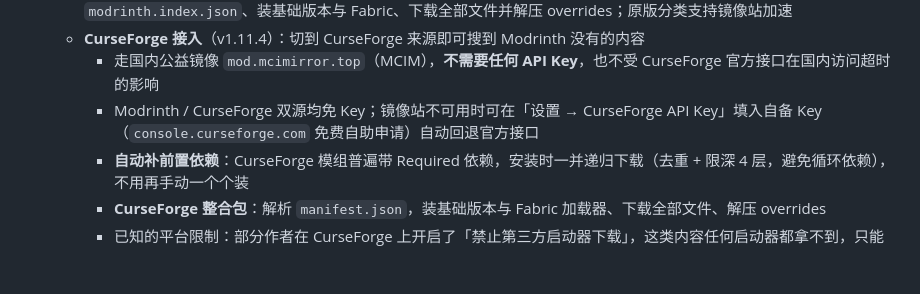
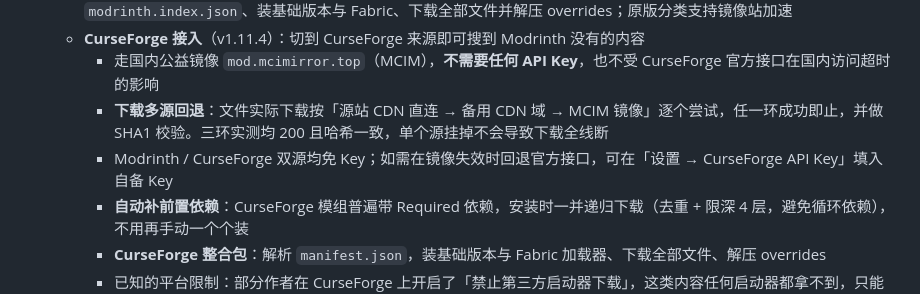
Before and after one commit to 911q2w3e1q/ncl, a Markdown page: README.md, the part around the change. Drawn GitHub-style; blank space fills up the shorter version.

Commit message:
v1.11.5: README.md

```diff
--- a/README.md
+++ b/README.md
@@ -50,7 +50,8 @@
   - 一键安装：Mod / 资源包 / 光影包 / 数据包装入当前版本游戏目录（尊重版本隔离）；Modrinth 整合包自动解析 `modrinth.index.json`、装基础版本与 Fabric、下载全部文件并解压 overrides；原版分类支持镜像站加速
   - **CurseForge 接入**（v1.11.4）：切到 CurseForge 来源即可搜到 Modrinth 没有的内容
     - 走国内公益镜像 `mod.mcimirror.top`（MCIM），**不需要任何 API Key**，也不受 CurseForge 官方接口在国内访问超时的影响
-    - Modrinth / CurseForge 双源均免 Key；镜像站不可用时可在「设置 → CurseForge API Key」填入自备 Key（`console.curseforge.com` 免费自助申请）自动回退官方接口
+    - **下载多源回退**：文件实际下载按「源站 CDN 直连 → 备用 CDN 域 → MCIM 镜像」逐个尝试，任一环成功即止，并做 SHA1 校验。三环实测均 200 且哈希一致，单个源挂掉不会导致下载全线断
+    - Modrinth / CurseForge 双源均免 Key；如需在镜像失效时回退官方接口，可在「设置 → CurseForge API Key」填入自备 Key
     - **自动补前置依赖**：CurseForge 模组普遍带 Required 依赖，安装时一并递归下载（去重 + 限深 4 层，避免循环依赖），不用再手动一个个装
     - **CurseForge 整合包**：解析 `manifest.json`，装基础版本与 Fabric 加载器、下载全部文件、解压 overrides
     - 已知的平台限制：部分作者在 CurseForge 上开启了「禁止第三方启动器下载」，这类内容任何启动器都拿不到，只能浏览器下载后用「导入本地文件」装入
```
